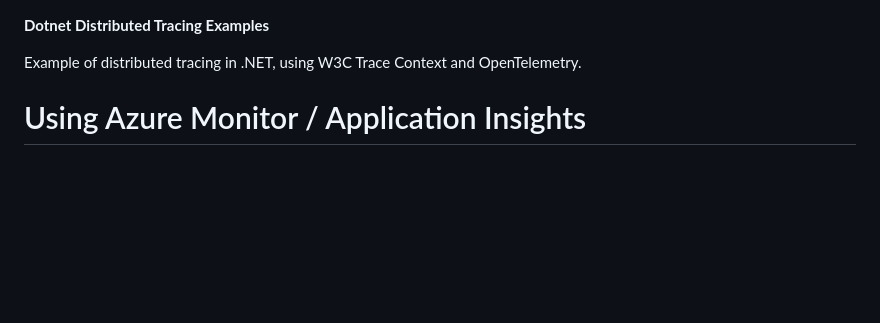
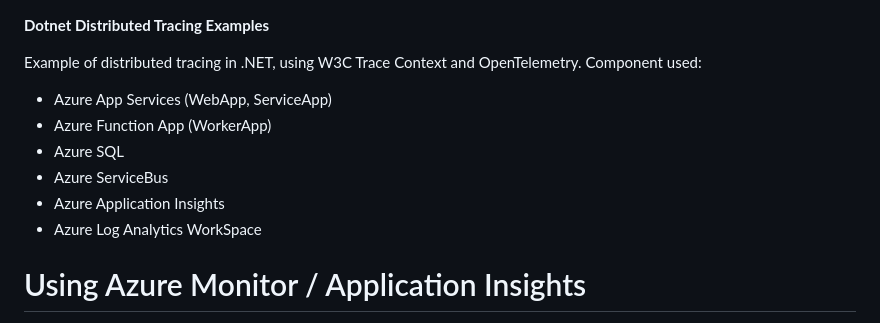
Before and after one commit to hossko/azure.app.insights, a Markdown page: appinsights/ReadMe.md, the part around the change. Drawn GitHub-style; blank space fills up the shorter version.

Commit message:
AppInsights Deployment

```diff
--- a/appinsights/ReadMe.md
+++ b/appinsights/ReadMe.md
@@ -1,6 +1,13 @@
 **Dotnet Distributed Tracing Examples**
 
 Example of distributed tracing in .NET, using W3C Trace Context and OpenTelemetry.
+Component used:
+* Azure App Services (WebApp, ServiceApp)
+* Azure Function App (WorkerApp)
+* Azure SQL
+* Azure ServiceBus
+* Azure Application Insights
+* Azure Log Analytics WorkSpace
 
 Using Azure Monitor / Application Insights
 ==============================================
```
